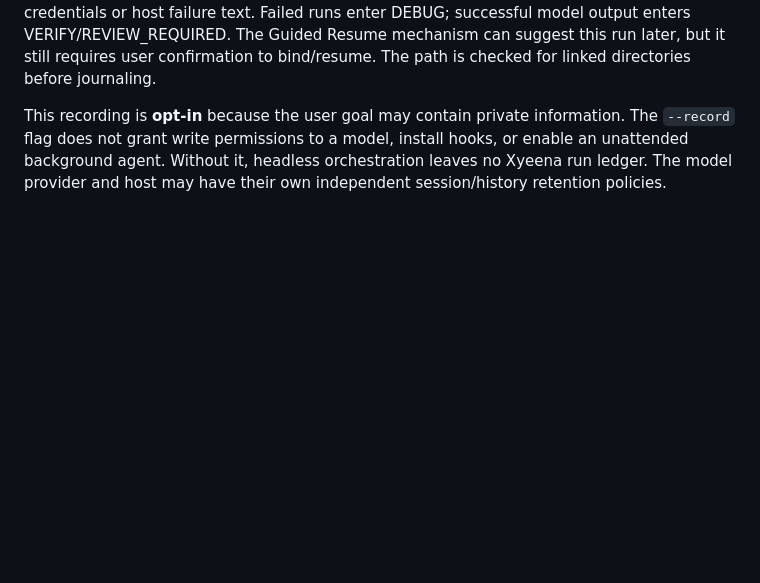
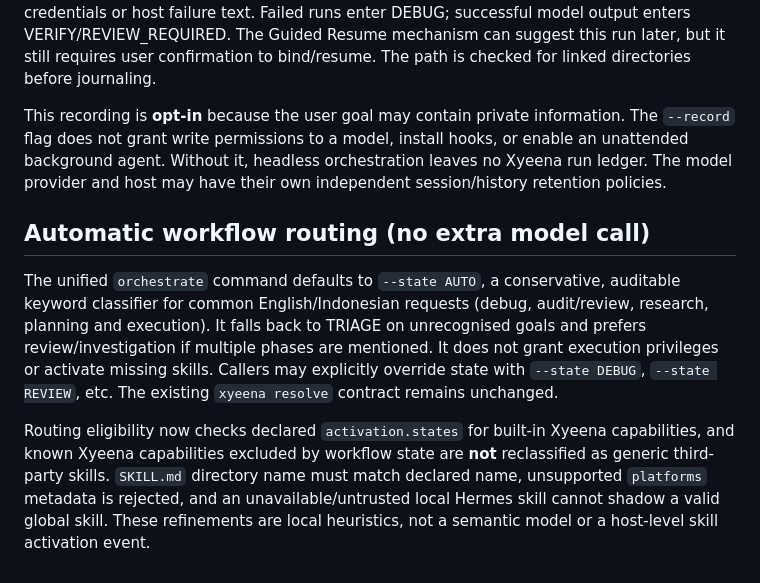
Before and after one commit to rzqllh/xyeena, a Markdown page: docs/INTELLIGENT-ROUTING.md, the part around the change. Rendered like a GitHub page; blank space fills up the shorter version.

Commit message:
docs(routing): capture state heuristics and built-in eligibility safeguards

```diff
--- a/docs/INTELLIGENT-ROUTING.md
+++ b/docs/INTELLIGENT-ROUTING.md
@@ -139,3 +139,9 @@ For safety, `host run` never invokes with `--yolo`, `--skip-trust`, `auto_edit`,
 `xyeena orchestrate run ... --yes --record` explicitly creates an append-only run journal under `.xyeena/runs/`. The journal stores the user's goal, workflow/task status, selected skill identifiers and reported token count. It does **not** persist the model response, stderr, credentials or host failure text. Failed runs enter DEBUG; successful model output enters VERIFY/REVIEW_REQUIRED. The Guided Resume mechanism can suggest this run later, but it still requires user confirmation to bind/resume. The path is checked for linked directories before journaling.
 
 This recording is **opt-in** because the user goal may contain private information. The `--record` flag does not grant write permissions to a model, install hooks, or enable an unattended background agent. Without it, headless orchestration leaves no Xyeena run ledger. The model provider and host may have their own independent session/history retention policies.
+
+## Automatic workflow routing (no extra model call)
+
+The unified `orchestrate` command defaults to `--state AUTO`, a conservative, auditable keyword classifier for common English/Indonesian requests (debug, audit/review, research, planning and execution). It falls back to TRIAGE on unrecognised goals and prefers review/investigation if multiple phases are mentioned. It does not grant execution privileges or activate missing skills. Callers may explicitly override state with `--state DEBUG`, `--state REVIEW`, etc. The existing `xyeena resolve` contract remains unchanged.
+
+Routing eligibility now checks declared `activation.states` for built-in Xyeena capabilities, and known Xyeena capabilities excluded by workflow state are **not** reclassified as generic third-party skills. `SKILL.md` directory name must match declared name, unsupported `platforms` metadata is rejected, and an unavailable/untrusted local Hermes skill cannot shadow a valid global skill. These refinements are local heuristics, not a semantic model or a host-level skill activation event.
```
